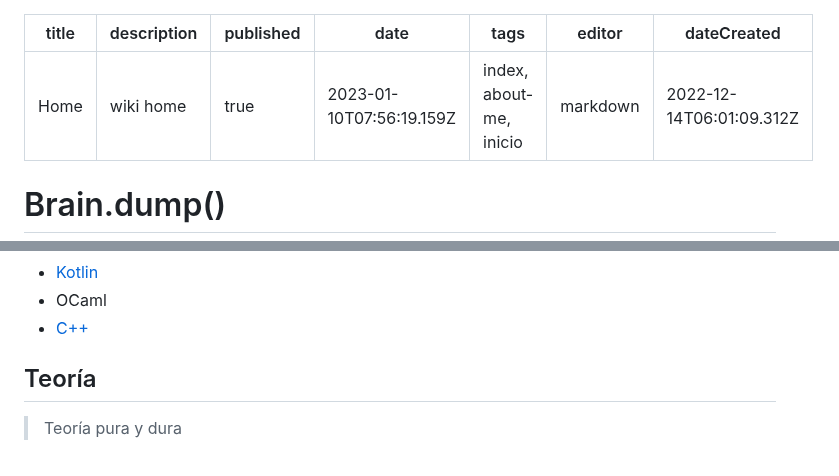
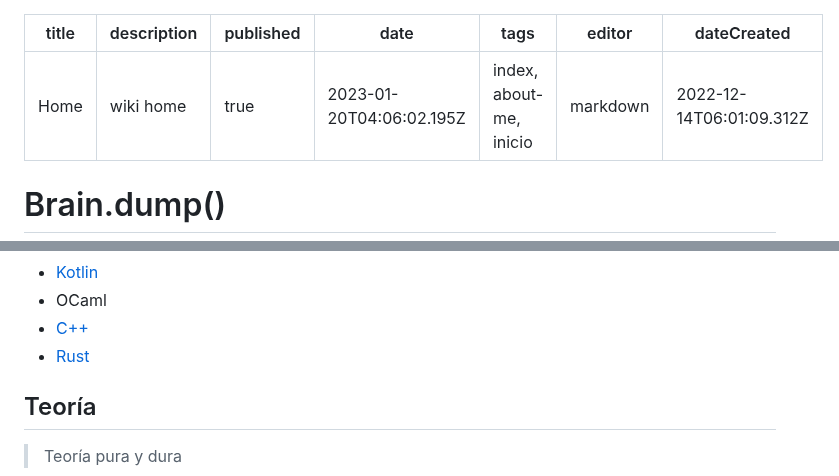
Before and after one commit to Fwxzxh/wiki, a Markdown page: home.md, 2 parts joined by grey strips. GitHub-like rendering.

Commit message:
docs: update home

```diff
--- a/home.md
+++ b/home.md
@@ -2,7 +2,7 @@
 title: Home
 description: wiki home
 published: true
-date: 2023-01-10T07:56:19.159Z
+date: 2023-01-20T04:06:02.195Z
 tags: index, about-me, inicio
 editor: markdown
 dateCreated: 2022-12-14T06:01:09.312Z
@@ -110,6 +110,7 @@ el [Repo](https://github.com/Fwxzxh/wiki) de esta wiki.
 * [Kotlin](/Lenguajes/Kotlin)
 * OCaml
 * [C++](/Lenguajes/cpp/cpp)
+* [Rust](/Lenguajes/Rust/Rust)
 
 ## Teoría
 > Teoría pura y dura
```
